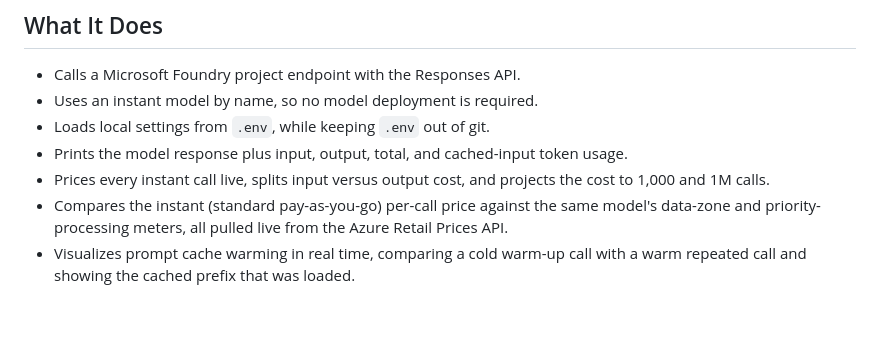
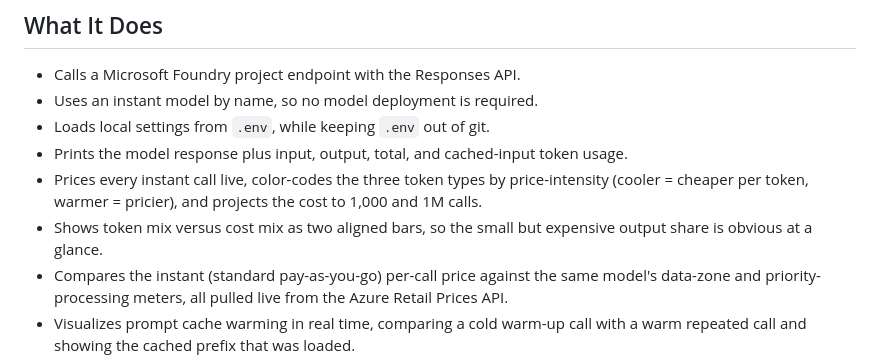
Before and after one commit to roryp/instantmodels, a Markdown page: README.md, the part around one of its changes. Drawn GitHub-style; blank space fills up the shorter version.

```diff
--- a/README.md
+++ b/README.md
@@ -58,7 +58,8 @@ This Java sample calls an instant model from a Foundry project endpoint, prints
 - Uses an instant model by name, so no model deployment is required.
 - Loads local settings from `.env`, while keeping `.env` out of git.
 - Prints the model response plus input, output, total, and cached-input token usage.
-- Prices every instant call live, splits input versus output cost, and projects the cost to 1,000 and 1M calls.
+- Prices every instant call live, color-codes the three token types by price-intensity (cooler = cheaper per token, warmer = pricier), and projects the cost to 1,000 and 1M calls.
+- Shows token mix versus cost mix as two aligned bars, so the small but expensive output share is obvious at a glance.
 - Compares the instant (standard pay-as-you-go) per-call price against the same model's data-zone and priority-processing meters, all pulled live from the Azure Retail Prices API.
 - Visualizes prompt cache warming in real time, comparing a cold warm-up call with a warm repeated call and showing the cached prefix that was loaded.
 - Compacts long working notes into a shorter reusable prompt and shows request-level token savings.
```
Also changed, not shown: other parts of README.md (+22 -12 lines), article-assets/compaction-results.png, article-assets/instant-models-results.png, article-assets/prompt-cache-results.png, 3 other files.
